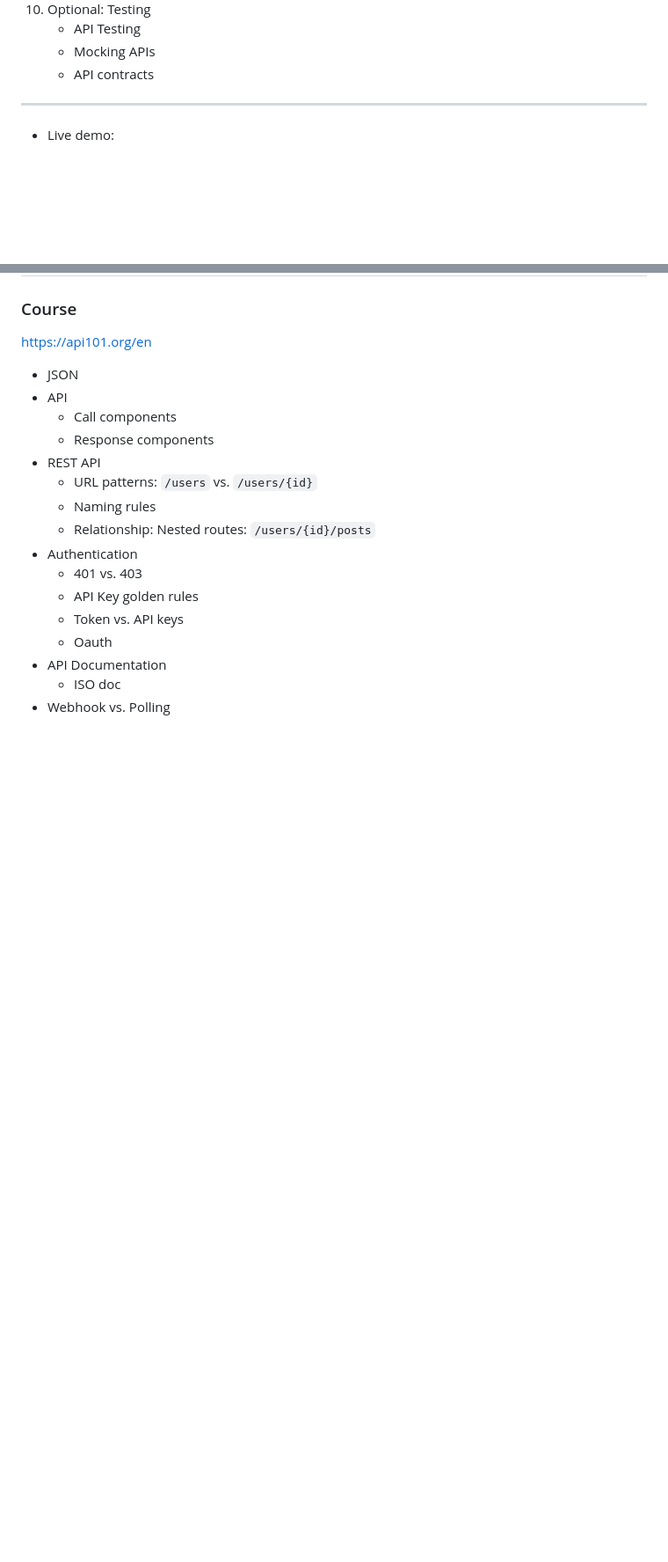
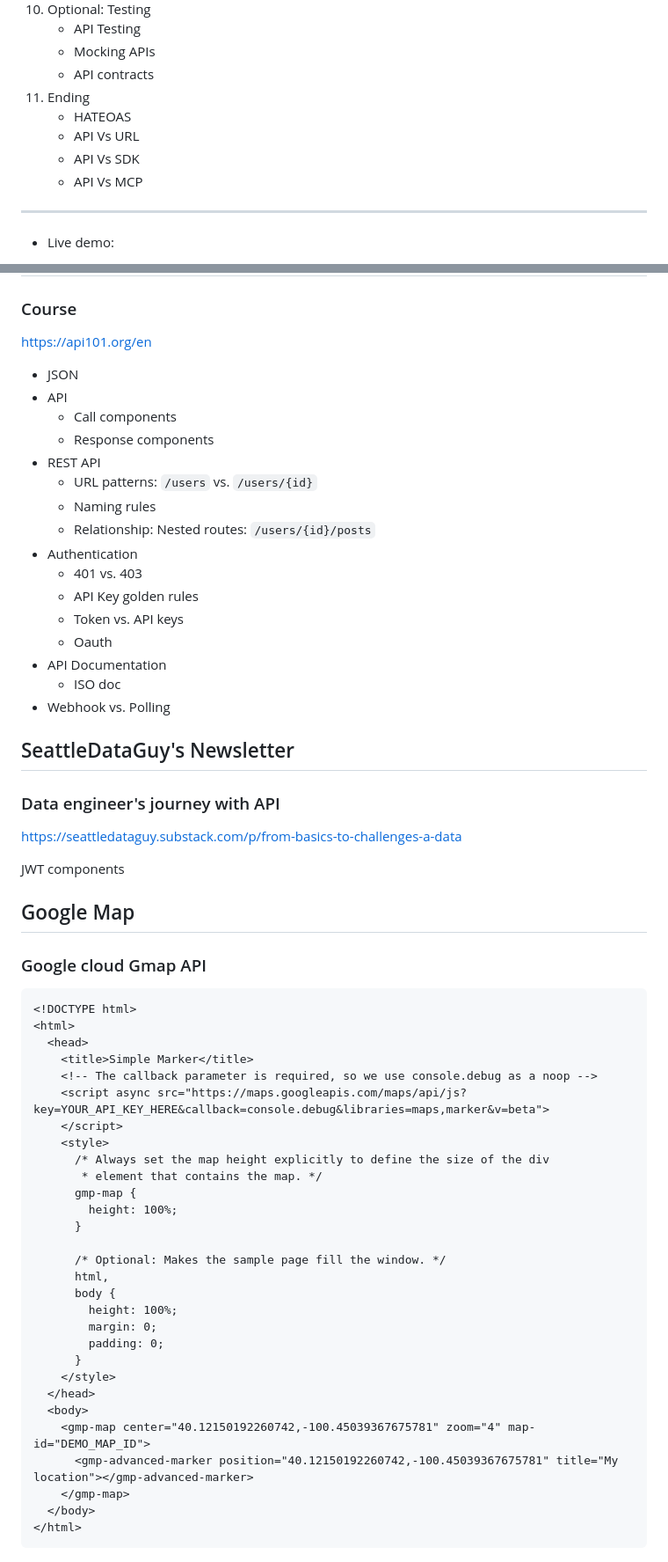
Before and after one commit to Nohalito/API-in-a-Nutshell, a Markdown page: API-in-a-nutshell.md, 2 parts joined by grey strips. Shown at 88% size. Rendered like a GitHub page; blank space fills up the shorter version.

Commit message:
aaaaa le chrono

````diff
--- a/API-in-a-nutshell.md
+++ b/API-in-a-nutshell.md
@@ -158,6 +170,12 @@ Should I make a guide of best practice ?
     - API Testing
     - Mocking APIs
     - API contracts
+11. Ending
+    - HATEOAS
+    <!-- Web API aren't RESTfull, website are -->
+    - API Vs URL <!-- https://thisvsthat.io/api-vs-url  -->
+    - API Vs SDK
+    - API Vs MCP
 
 ---
 
@@ -414,3 +432,45 @@ https://api101.org/en
 - API Documentation
     - ISO doc
 - Webhook vs. Polling
+
+## SeattleDataGuy's Newsletter
+### Data engineer's journey with API
+
+https://seattledataguy.substack.com/p/from-basics-to-challenges-a-data
+
+JWT components
+
+## Google Map
+### Google cloud Gmap API
+
+```html
+<!DOCTYPE html>
+<html>
+  <head>
+    <title>Simple Marker</title>
+    <!-- The callback parameter is required, so we use console.debug as a noop -->
+    <script async src="https://maps.googleapis.com/maps/api/js?key=YOUR_API_KEY_HERE&callback=console.debug&libraries=maps,marker&v=beta">
+    </script>
+    <style>
+      /* Always set the map height explicitly to define the size of the div
+       * element that contains the map. */
+      gmp-map {
+        height: 100%;
+      }
+
+      /* Optional: Makes the sample page fill the window. */
+      html,
+      body {
+        height: 100%;
+        margin: 0;
+        padding: 0;
+      }
+    </style>
+  </head>
+  <body>
+    <gmp-map center="40.12150192260742,-100.45039367675781" zoom="4" map-id="DEMO_MAP_ID">
+      <gmp-advanced-marker position="40.12150192260742,-100.45039367675781" title="My location"></gmp-advanced-marker>
+    </gmp-map>
+  </body>
+</html>
+```
````
Also changed, not shown: other parts of API-in-a-nutshell.md (+14 -2 lines).
